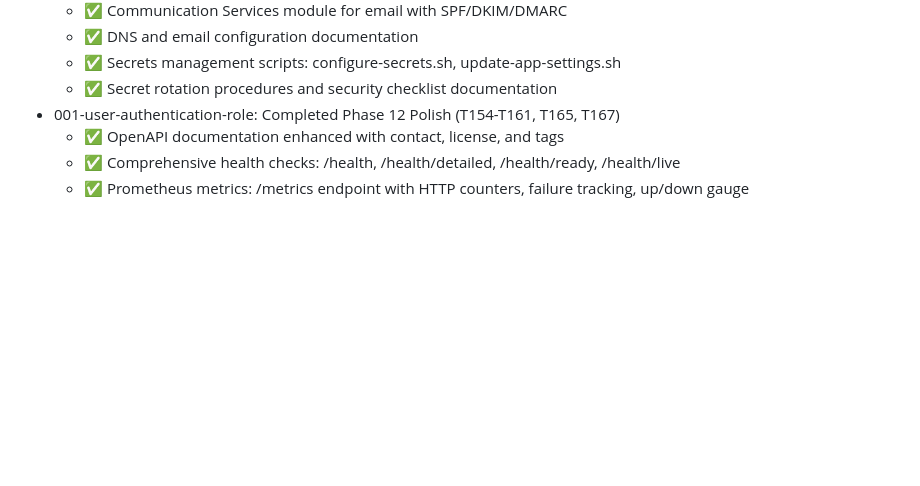
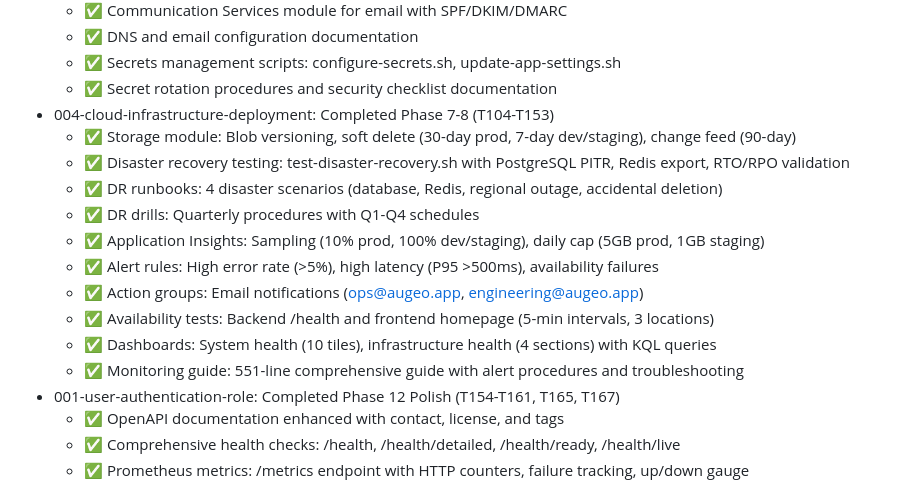
Before and after one commit to jeanesdev/augeo, a Markdown page: .github/copilot-instructions.md, the part around the change. Drawn GitHub-style; blank space fills up the shorter version.

Commit message:
docs: Update copilot-instructions with Phase 7-8 completion

```diff
--- a/.github/copilot-instructions.md
+++ b/.github/copilot-instructions.md
@@ -103,6 +103,17 @@ git commit -m "message"
   - ✅ DNS and email configuration documentation
   - ✅ Secrets management scripts: configure-secrets.sh, update-app-settings.sh
   - ✅ Secret rotation procedures and security checklist documentation
+- 004-cloud-infrastructure-deployment: Completed Phase 7-8 (T104-T153)
+  - ✅ Storage module: Blob versioning, soft delete (30-day prod, 7-day dev/staging), change feed (90-day)
+  - ✅ Disaster recovery testing: test-disaster-recovery.sh with PostgreSQL PITR, Redis export, RTO/RPO validation
+  - ✅ DR runbooks: 4 disaster scenarios (database, Redis, regional outage, accidental deletion)
+  - ✅ DR drills: Quarterly procedures with Q1-Q4 schedules
+  - ✅ Application Insights: Sampling (10% prod, 100% dev/staging), daily cap (5GB prod, 1GB staging)
+  - ✅ Alert rules: High error rate (>5%), high latency (P95 >500ms), availability failures
+  - ✅ Action groups: Email notifications (ops@augeo.app, engineering@augeo.app)
+  - ✅ Availability tests: Backend /health and frontend homepage (5-min intervals, 3 locations)
+  - ✅ Dashboards: System health (10 tiles), infrastructure health (4 sections) with KQL queries
+  - ✅ Monitoring guide: 551-line comprehensive guide with alert procedures and troubleshooting
 - 001-user-authentication-role: Completed Phase 12 Polish (T154-T161, T165, T167)
   - ✅ OpenAPI documentation enhanced with contact, license, and tags
   - ✅ Comprehensive health checks: /health, /health/detailed, /health/ready, /health/live
```
